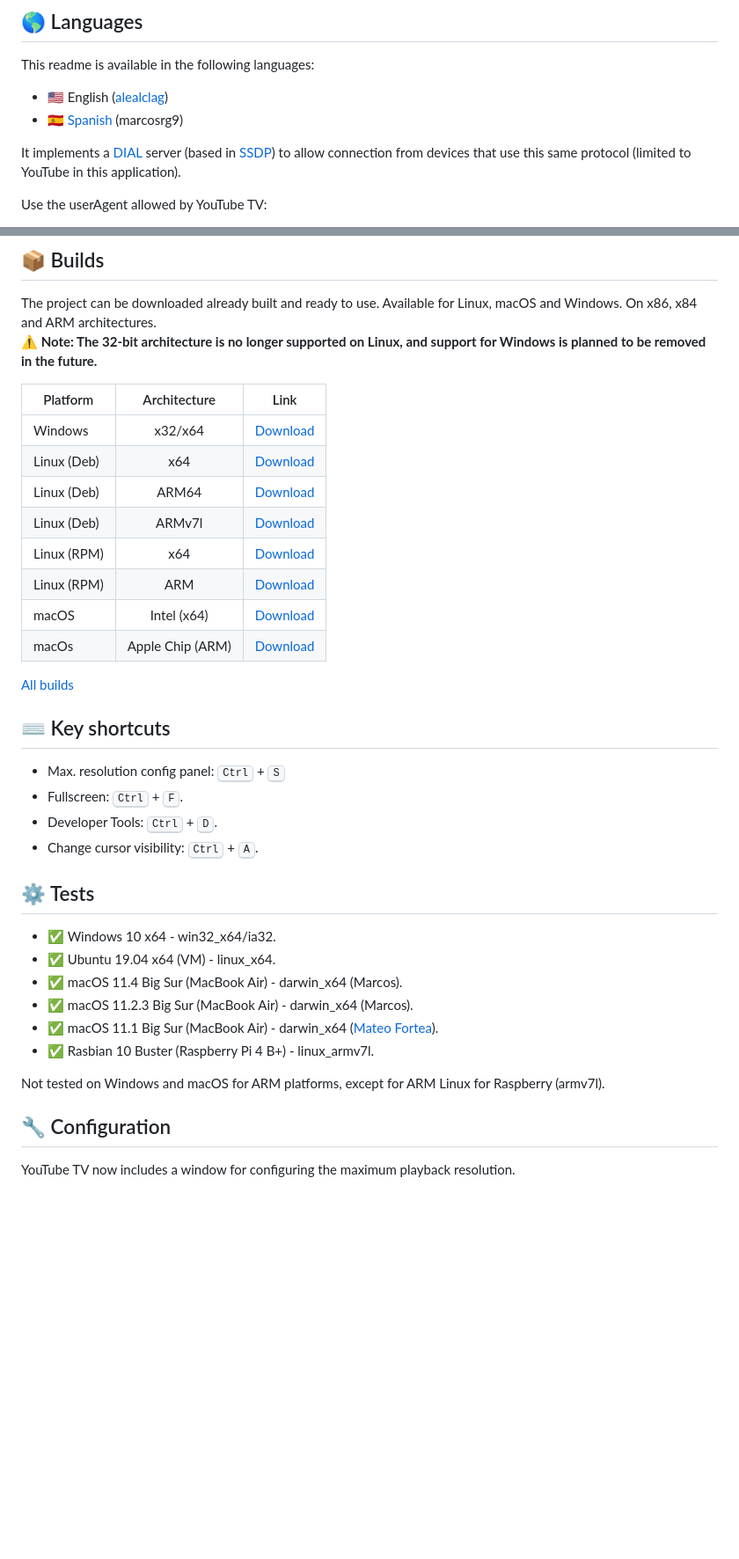
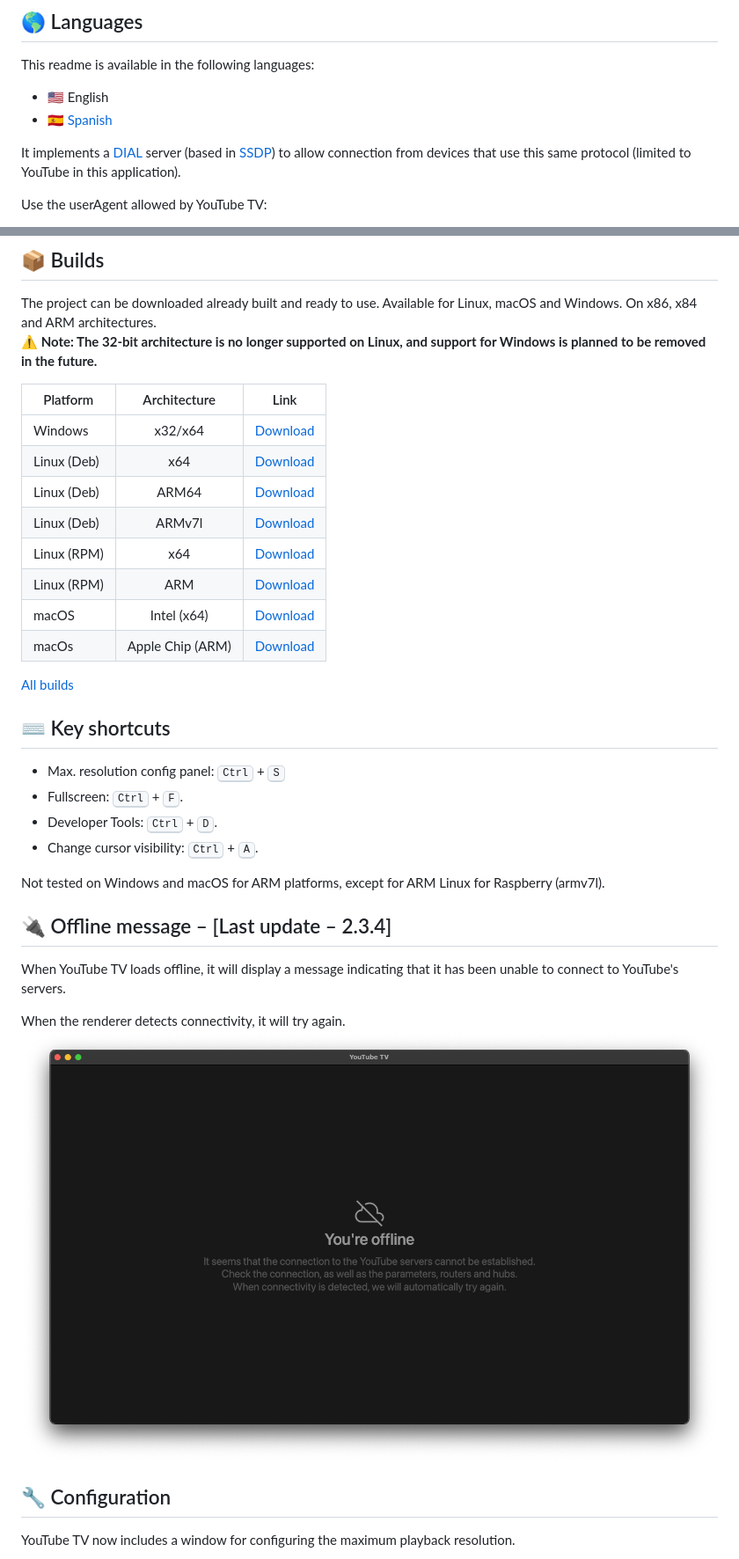
Before and after one commit to marcosrg9/YouTubeTV, a Markdown page: README.md, 2 parts joined by grey strips. Shown: that part at 88% size. Drawn GitHub-style; pictures changed too: readme/offline_message_en.png (added); blank space fills up the shorter version.

Commit message:
Offline status screen added

```diff
--- a/README.md
+++ b/README.md
@@ -15,8 +15,8 @@ Simple YouTube TV Client for desktop based on [electron](https://www.electronjs.
 
 This readme is available in the following languages:
 
-- 🇺🇸 English ([alealclag](https://github.com/alealclag))
-- 🇪🇸 [Spanish](./README.es-ES.md) (marcosrg9)
+- 🇺🇸 English
+- 🇪🇸 [Spanish](./README.es-ES.md)
 
 It implements a [DIAL](https://en.wikipedia.org/wiki/Discovery_and_Launch) server (based in [SSDP](https://en.wikipedia.org/wiki/Simple_Service_Discovery_Protocol)) to allow connection from devices that use this same protocol (limited to YouTube in this application).
 
@@ -50,16 +50,13 @@ The project can be downloaded already built and ready to use. Available for Linu
 - Developer Tools: <kbd>Ctrl</kbd> + <kbd>D</kbd>.
 - Change cursor visibility: <kbd>Ctrl</kbd> + <kbd>A</kbd>.
 
-## ⚙️ Tests
+Not tested on Windows and macOS for ARM platforms, except for ARM Linux for Raspberry (armv7l).
 
-- ✅ Windows 10 x64 - win32_x64/ia32.
-- ✅ Ubuntu 19.04 x64 (VM) - linux_x64.
-- ✅ macOS 11.4 Big Sur (MacBook Air) - darwin_x64 (Marcos).
-- ✅ macOS 11.2.3 Big Sur (MacBook Air) - darwin_x64 (Marcos).
-- ✅ macOS 11.1 Big Sur (MacBook Air) - darwin_x64 ([Mateo Fortea](https://github.com/mfortea)).
-- ✅ Rasbian 10 Buster (Raspberry Pi 4 B+) - linux_armv7l.
+## 🔌 Offline message – [Last update – 2.3.4]
+When YouTube TV loads offline, it will display a message indicating that it has been unable to connect to YouTube's servers.
 
-Not tested on Windows and macOS for ARM platforms, except for ARM Linux for Raspberry (armv7l).
+When the renderer detects connectivity, it will try again.
+<img src="./readme/offline_message_en.png" with="300px">
 
 ## 🔧 Configuration
 
```
Also changed, not shown: other parts of README.md (+9 -9 lines), README.es-ES.md (+17 -19 lines), readme/offline_message_es.png (added), 4 other files.
